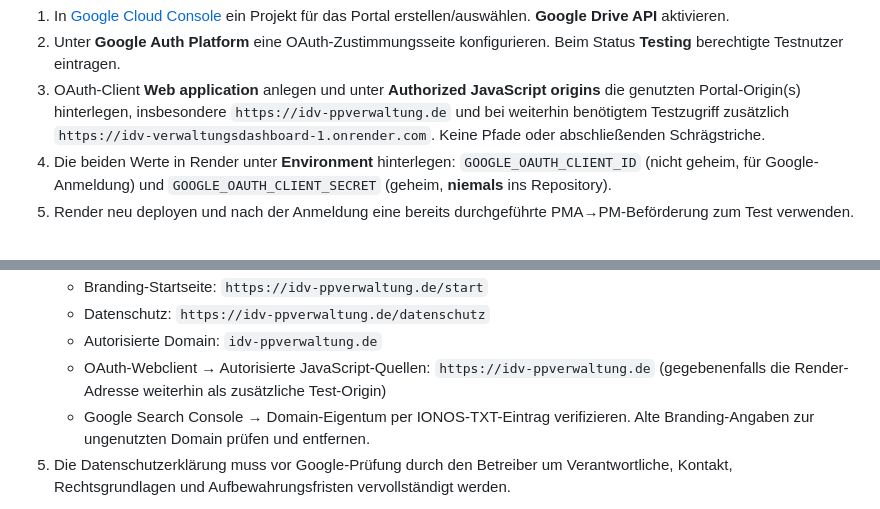
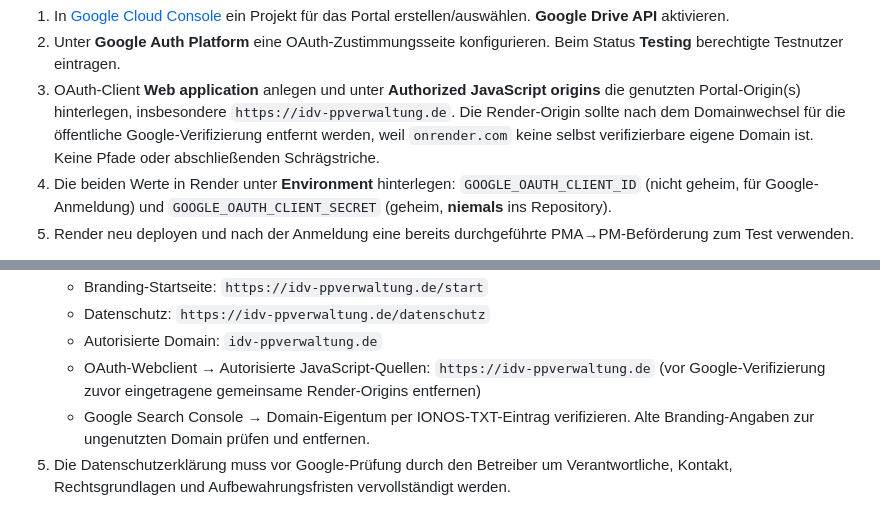
Before and after one commit to vanox-com/idv-verwaltungsdashboard, a Markdown page: README.md, 2 parts joined by grey strips. GitHub-like rendering.

Commit message:
Require owned OAuth origin for Google domain verification

```diff
--- a/README.md
+++ b/README.md
@@ -98,8 +98,9 @@ Einmalige technische Konfiguration:
    Beim Status **Testing** berechtigte Testnutzer eintragen.
 3. OAuth-Client **Web application** anlegen und unter **Authorized JavaScript origins**
    die genutzten Portal-Origin(s) hinterlegen, insbesondere
-   `https://idv-ppverwaltung.de` und bei weiterhin benötigtem
-   Testzugriff zusätzlich `https://idv-verwaltungsdashboard-1.onrender.com`.
+   `https://idv-ppverwaltung.de`. Die Render-Origin sollte nach dem
+   Domainwechsel für die öffentliche Google-Verifizierung entfernt werden,
+   weil `onrender.com` keine selbst verifizierbare eigene Domain ist.
    Keine Pfade oder abschließenden Schrägstriche.
 4. Die beiden Werte in Render unter **Environment** hinterlegen:
    `GOOGLE_OAUTH_CLIENT_ID` (nicht geheim, für Google-Anmeldung)
@@ -172,8 +173,8 @@ aktuellen Google-OAuth-Brandingangaben oder als primäre Domain stehen.
    * Datenschutz: `https://idv-ppverwaltung.de/datenschutz`
    * Autorisierte Domain: `idv-ppverwaltung.de`
    * OAuth-Webclient → Autorisierte JavaScript-Quellen:
-     `https://idv-ppverwaltung.de` (gegebenenfalls die Render-Adresse
-     weiterhin als zusätzliche Test-Origin)
+     `https://idv-ppverwaltung.de` (vor Google-Verifizierung zuvor
+     eingetragene gemeinsame Render-Origins entfernen)
    * Google Search Console → Domain-Eigentum per IONOS-TXT-Eintrag
      verifizieren. Alte Branding-Angaben zur ungenutzten Domain prüfen
      und entfernen.
```
